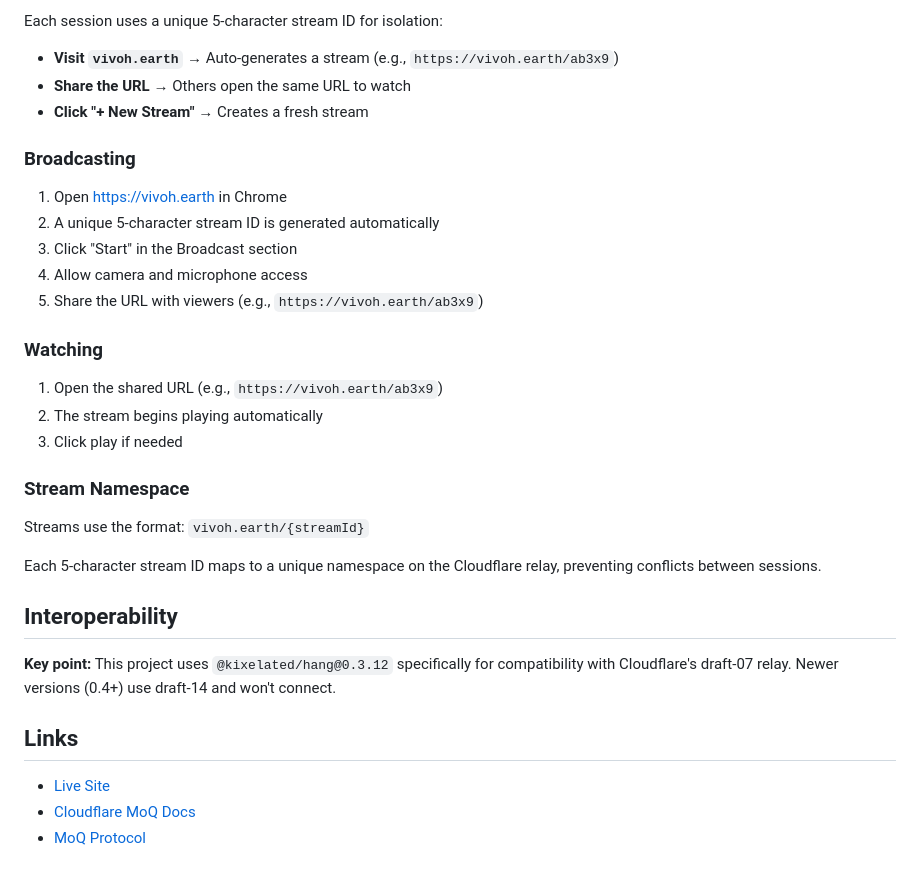
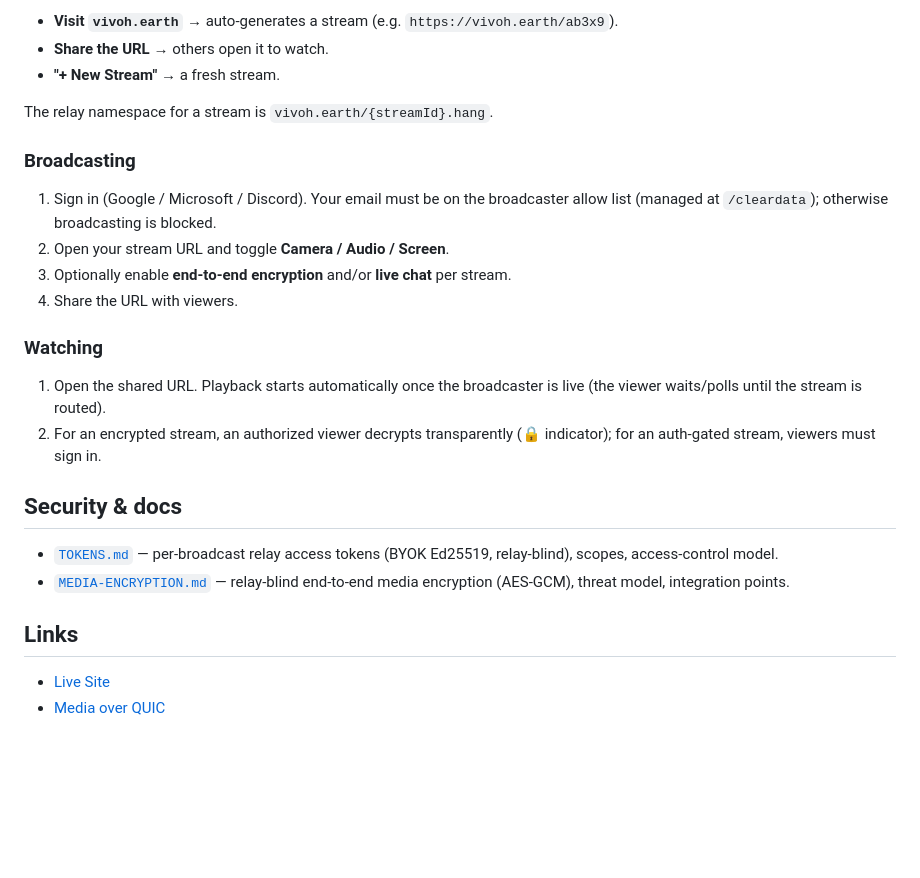
Before and after one commit to erikherz/vivoh.earth, a Markdown page: readme.md, the part around one of its changes. Drawn GitHub-style; blank space fills up the shorter version.

```diff
--- a/readme.md
+++ b/readme.md
@@ -75,36 +93,31 @@ npm run deploy   # Build and deploy to Cloudflare
 
-Each session uses a unique 5-character stream ID for isolation:
+- **Visit `vivoh.earth`** → auto-generates a stream (e.g. `https://vivoh.earth/ab3x9`).
+- **Share the URL** → others open it to watch.
+- **"+ New Stream"** → a fresh stream.
 
-- **Visit `vivoh.earth`** → Auto-generates a stream (e.g., `https://vivoh.earth/ab3x9`)
-- **Share the URL** → Others open the same URL to watch
-- **Click "+ New Stream"** → Creates a fresh stream
+The relay namespace for a stream is `vivoh.earth/{streamId}.hang`.
 
 ### Broadcasting
-
-1. Open https://vivoh.earth in Chrome
-2. A unique 5-character stream ID is generated automatically
-3. Click "Start" in the Broadcast section
-4. Allow camera and microphone access
-5. Share the URL with viewers (e.g., `https://vivoh.earth/ab3x9`)
+1. Sign in (Google / Microsoft / Discord). Your email must be on the broadcaster allow
+   list (managed at `/cleardata`); otherwise broadcasting is blocked.
+2. Open your stream URL and toggle **Camera / Audio / Screen**.
+3. Optionally enable **end-to-end encryption** and/or **live chat** per stream.
+4. Share the URL with viewers.
 
 ### Watching
+1. Open the shared URL. Playback starts automatically once the broadcaster is live
+   (the viewer waits/polls until the stream is routed).
+2. For an encrypted stream, an authorized viewer decrypts transparently (🔒 indicator);
+   for an auth-gated stream, viewers must sign in.
 
-1. Open the shared URL (e.g., `https://vivoh.earth/ab3x9`)
-2. The stream begins playing automatically
-3. Click play if needed
+## Security & docs
 
-### Stream Namespace
-
-Streams use the format: `vivoh.earth/{streamId}`
-
-Each 5-character stream ID maps to a unique namespace on the Cloudflare relay, preventing conflicts between sessions.
-
-## Interoperability
-
-**Key point:** This project uses `@kixelated/hang@0.3.12` specifically for compatibility with Cloudflare's draft-07 relay. Newer versions (0.4+) use draft-14 and won't connect.
+- [`TOKENS.md`](./TOKENS.md) — per-broadcast relay access tokens (BYOK Ed25519,
+  relay-blind), scopes, access-control model.
+- [`MEDIA-ENCRYPTION.md`](./MEDIA-ENCRYPTION.md) — relay-blind end-to-end media
+  encryption (AES-GCM), threat model, integration points.
 
 ## Links
 
 - [Live Site](https://vivoh.earth)
-- [Cloudflare MoQ Docs](https://developers.cloudflare.com/moq/)
-- [MoQ Protocol](https://moq.dev/)
+- [Media over QUIC](https://moq.dev/)
```
Also changed, not shown: other parts of readme.md (+69 -51 lines), MEDIA-ENCRYPTION.md (+5 -5 lines), TOKENS.md (added, +142 -0 lines).
